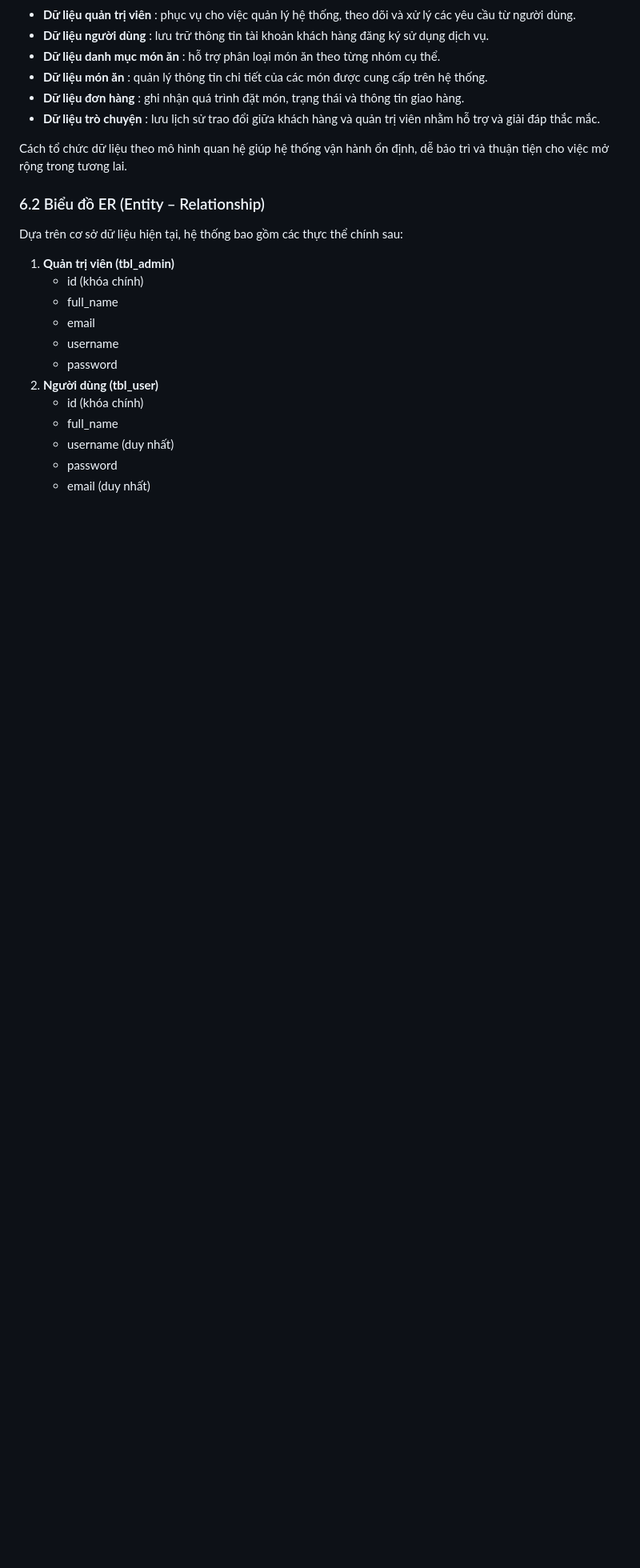
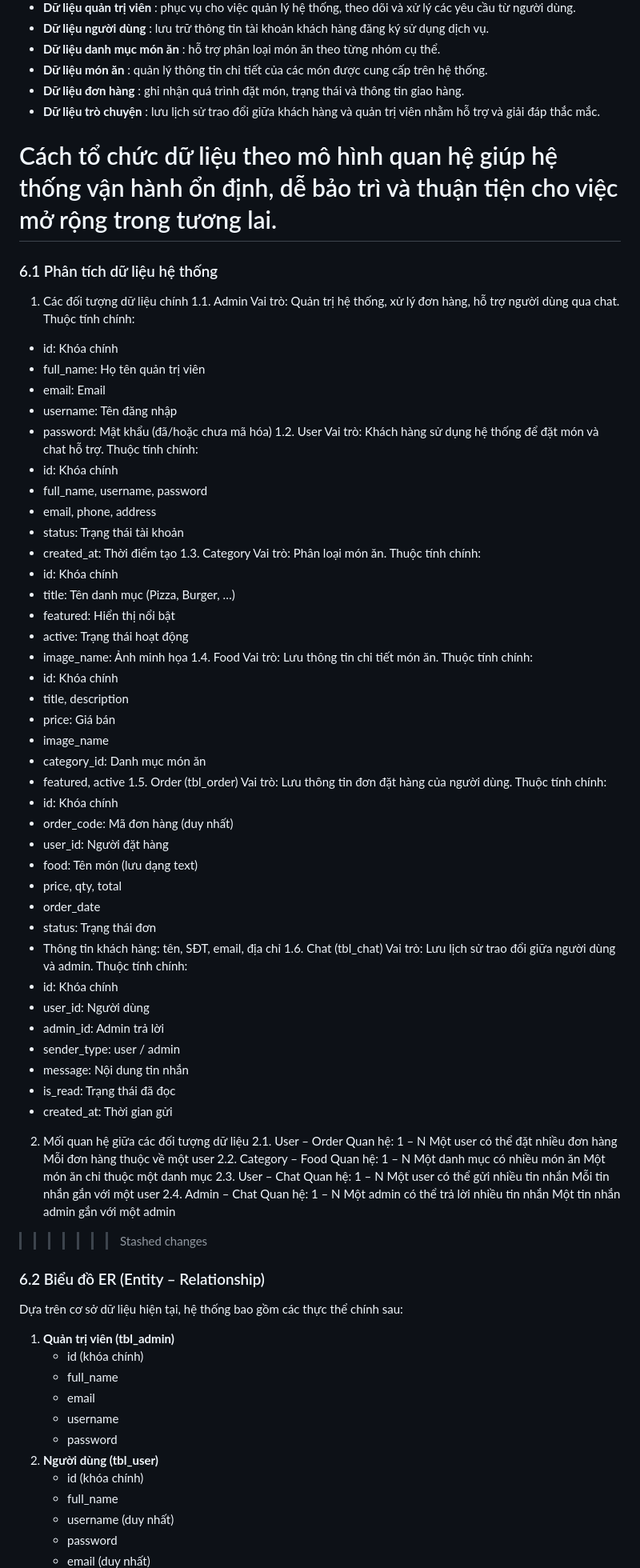
Before and after one commit to cchien59941/wow-food, a Markdown page: pttkht_wowfood.md, the part around one of its changes. Shown at 80% size. Drawn GitHub-style; blank space fills up the shorter version.

Commit message:
update Phân tích dữ liệu hệ thống

```diff
--- a/pttkht_wowfood.md
+++ b/pttkht_wowfood.md
@@ -466,6 +467,81 @@ Các nhóm dữ liệu chính trong hệ thống bao gồm:
 * **Dữ liệu trò chuyện** : lưu lịch sử trao đổi giữa khách hàng và quản trị viên nhằm hỗ trợ và giải đáp thắc mắc.
 
 Cách tổ chức dữ liệu theo mô hình quan hệ giúp hệ thống vận hành ổn định, dễ bảo trì và thuận tiện cho việc mở rộng trong tương lai.
+=======
+### 6.1 Phân tích dữ liệu hệ thống
+1. Các đối tượng dữ liệu chính
+1.1. Admin
+Vai trò: Quản trị hệ thống, xử lý đơn hàng, hỗ trợ người dùng qua chat.
+Thuộc tính chính:
+* id: Khóa chính
+* full_name: Họ tên quản trị viên
+* email: Email
+* username: Tên đăng nhập
+* password: Mật khẩu (đã/hoặc chưa mã hóa)
+1.2. User
+Vai trò: Khách hàng sử dụng hệ thống để đặt món và chat hỗ trợ.
+Thuộc tính chính:
+* id: Khóa chính
+* full_name, username, password
+* email, phone, address
+* status: Trạng thái tài khoản
+* created_at: Thời điểm tạo
+1.3. Category
+Vai trò: Phân loại món ăn.
+Thuộc tính chính:
+* id: Khóa chính
+* title: Tên danh mục (Pizza, Burger, …)
+* featured: Hiển thị nổi bật
+* active: Trạng thái hoạt động
+* image_name: Ảnh minh họa
+1.4. Food
+Vai trò: Lưu thông tin chi tiết món ăn.
+Thuộc tính chính:
+* id: Khóa chính
+* title, description
+* price: Giá bán
+* image_name
+* category_id: Danh mục món ăn
+* featured, active
+1.5. Order (tbl_order)
+Vai trò: Lưu thông tin đơn đặt hàng của người dùng.
+Thuộc tính chính:
+* id: Khóa chính
+* order_code: Mã đơn hàng (duy nhất)
+* user_id: Người đặt hàng
+* food: Tên món (lưu dạng text)
+* price, qty, total
+* order_date
+* status: Trạng thái đơn
+* Thông tin khách hàng: tên, SĐT, email, địa chỉ
+1.6. Chat (tbl_chat)
+Vai trò: Lưu lịch sử trao đổi giữa người dùng và admin.
+Thuộc tính chính:
+* id: Khóa chính
+* user_id: Người dùng
+* admin_id: Admin trả lời
+* sender_type: user / admin
+* message: Nội dung tin nhắn
+* is_read: Trạng thái đã đọc
+* created_at: Thời gian gửi
+2. Mối quan hệ giữa các đối tượng dữ liệu
+2.1. User – Order
+Quan hệ: 1 – N
+Một user có thể đặt nhiều đơn hàng
+Mỗi đơn hàng thuộc về một user
+2.2. Category – Food
+Quan hệ: 1 – N
+Một danh mục có nhiều món ăn
+Một món ăn chỉ thuộc một danh mục
+2.3. User – Chat
+Quan hệ: 1 – N
+Một user có thể gửi nhiều tin nhắn
+Mỗi tin nhắn gắn với một user
+2.4. Admin – Chat
+Quan hệ: 1 – N
+Một admin có thể trả lời nhiều tin nhắn
+Một tin nhắn admin gắn với một admin
+>>>>>>> Stashed changes
 
 ### 6.2 Biểu đồ ER (Entity – Relationship)
 
```
Also changed, not shown: other parts of pttkht_wowfood.md (+1 -0 lines).
